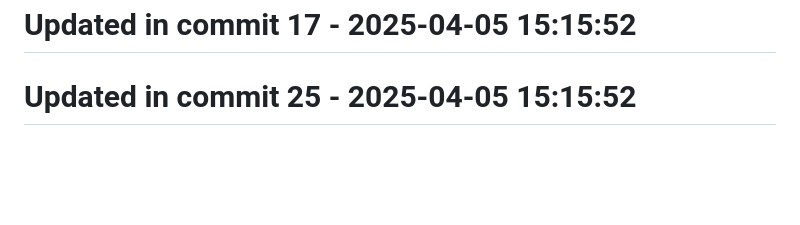
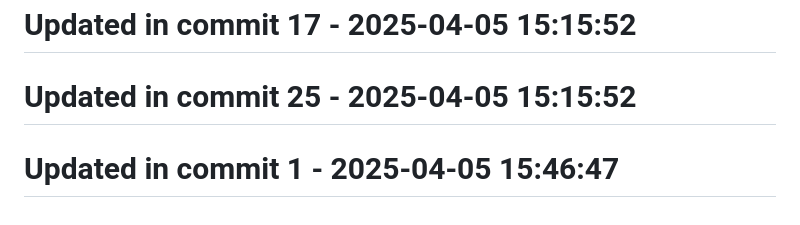
Before and after one commit to llamasearchai/llamadb3, a Markdown page: README.md, the part around the change. Rendered like a GitHub page; blank space fills up the shorter version.

```diff
--- a/README.md
+++ b/README.md
@@ -189,3 +189,5 @@ Licensed under the MIT License - see the [LICENSE](LICENSE) file for details.
 # Updated in commit 17 - 2025-04-05 15:15:52
 
 # Updated in commit 25 - 2025-04-05 15:15:52
+
+# Updated in commit 1 - 2025-04-05 15:46:47
```
